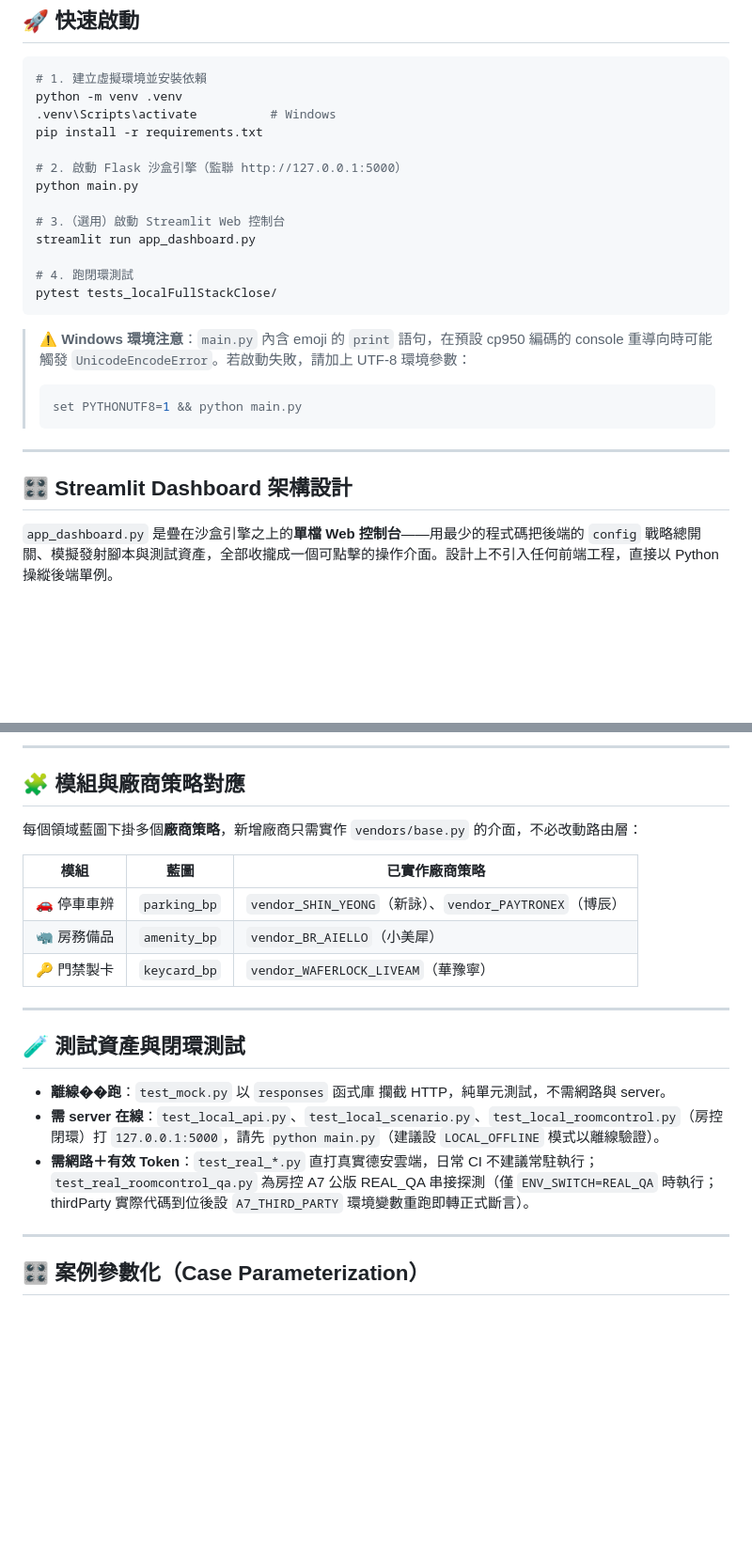
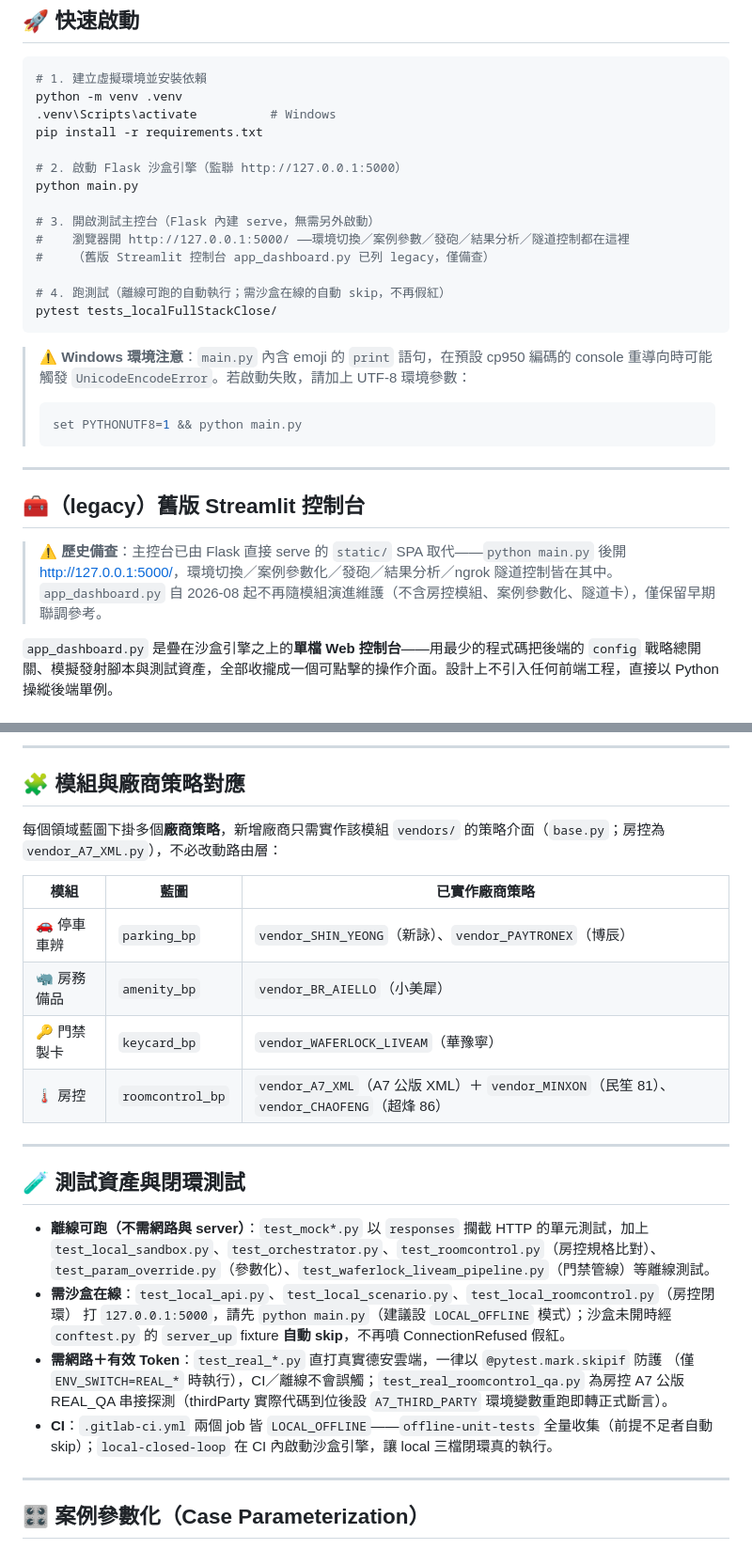
Before and after one commit to Galen-Chu/PMS-test-mock-server, a Markdown page: README.md, 2 parts joined by grey strips. Shown at 94% size. GitHub-like rendering; blank space fills up the shorter version.

````diff
--- a/README.md
+++ b/README.md
@@ -90,10 +97,11 @@ pip install -r requirements.txt
 # 2. 啟動 Flask 沙盒引擎（監聯 http://127.0.0.1:5000）
 python main.py
 
-# 3.（選用）啟動 Streamlit Web 控制台
-streamlit run app_dashboard.py
+# 3. 開啟測試主控台（Flask 內建 serve，無需另外啟動）
+#    瀏覽器開 http://127.0.0.1:5000/ ——環境切換／案例參數／發砲／結果分析／隧道控制都在這裡
+#    （舊版 Streamlit 控制台 app_dashboard.py 已列 legacy，僅備查）
 
-# 4. 跑閉環測試
+# 4. 跑測試（離線可跑的自動執行；需沙盒在線的自動 skip，不再假紅）
 pytest tests_localFullStackClose/
 ```
 
@@ -104,7 +112,11 @@ pytest tests_localFullStackClose/
 
 ---
 
-## 🎛️ Streamlit Dashboard 架構設計
+## 🧰（legacy）舊版 Streamlit 控制台
+
+> ⚠️ **歷史備查**：主控台已由 Flask 直接 serve 的 `static/` SPA 取代——`python main.py` 後開
+> <http://127.0.0.1:5000/>，環境切換／案例參數化／發砲／結果分析／ngrok 隧道控制皆在其中。
+> `app_dashboard.py` 自 2026-08 起不再隨模組演進維護（不含房控模組、案例參數化、隧道卡），僅保留早期聯調參考。
 
 `app_dashboard.py` 是疊在沙盒引擎之上的**單檔 Web 控制台**——用最少的程式碼把後端的 `config` 戰略總開關、模擬發射腳本與測試資產，全部收攏成一個可點擊的操作介面。設計上不引入任何前端工程，直接以 Python 操縱後端單例。
 
@@ -135,21 +147,30 @@ pytest tests_localFullStackClose/
 
 ## 🧩 模組與廠商策略對應
 
-每個領域藍圖下掛多個**廠商策略**，新增廠商只需實作 `vendors/base.py` 的介面，不必改動路由層：
+每個領域藍圖下掛多個**廠商策略**，新增廠商只需實作該模組 `vendors/` 的策略介面（`base.py`；房控為 `vendor_A7_XML.py`），不必改動路由層：
 
 | 模組 | 藍圖 | 已實作廠商策略 |
 |------|------|----------------|
 | 🚗 停車車辨 | `parking_bp` | `vendor_SHIN_YEONG`（新詠）、`vendor_PAYTRONEX`（博辰） |
 | 🦏 房務備品 | `amenity_bp` | `vendor_BR_AIELLO`（小美犀） |
 | 🔑 門禁製卡 | `keycard_bp` | `vendor_WAFERLOCK_LIVEAM`（華豫寧） |
+| 🌡️ 房控 | `roomcontrol_bp` | `vendor_A7_XML`（A7 公版 XML）＋ `vendor_MINXON`（民笙 81）、`vendor_CHAOFENG`（超烽 86） |
 
 ---
 
 ## 🧪 測試資產與閉環測試
 
-- **離線��跑**：`test_mock.py` 以 `responses` 函式庫 攔截 HTTP，純單元測試，不需網路與 server。
-- **需 server 在線**：`test_local_api.py`、`test_local_scenario.py`、`test_local_roomcontrol.py`（房控閉環）打 `127.0.0.1:5000`，請先 `python main.py`（建議設 `LOCAL_OFFLINE` 模式以離線驗證）。
-- **需網路＋有效 Token**：`test_real_*.py` 直打真實德安雲端，日常 CI 不建議常駐執行；`test_real_roomcontrol_qa.py` 為房控 A7 公版 REAL_QA 串接探測（僅 `ENV_SWITCH=REAL_QA` 時執行；thirdParty 實際代碼到位後設 `A7_THIRD_PARTY` 環境變數重跑即轉正式斷言）。
+- **離線可跑（不需網路與 server）**：`test_mock*.py` 以 `responses` 攔截 HTTP 的單元測試，加上
+  `test_local_sandbox.py`、`test_orchestrator.py`、`test_roomcontrol.py`（房控規格比對）、
+  `test_param_override.py`（參數化）、`test_waferlock_liveam_pipeline.py`（門禁管線）等離線測試。
+- **需沙盒在線**：`test_local_api.py`、`test_local_scenario.py`、`test_local_roomcontrol.py`（房控閉環）
+  打 `127.0.0.1:5000`，請先 `python main.py`（建議設 `LOCAL_OFFLINE` 模式）；沙盒未開時經
+  `conftest.py` 的 `server_up` fixture **自動 skip**，不再噴 ConnectionRefused 假紅。
+- **需網路＋有效 Token**：`test_real_*.py` 直打真實德安雲端，一律以 `@pytest.mark.skipif` 防護
+  （僅 `ENV_SWITCH=REAL_*` 時執行），CI／離線不會誤觸；`test_real_roomcontrol_qa.py` 為房控 A7 公版
+  REAL_QA 串接探測（thirdParty 實際代碼到位後設 `A7_THIRD_PARTY` 環境變數重跑即轉正式斷言）。
+- **CI**：`.gitlab-ci.yml` 兩個 job 皆 `LOCAL_OFFLINE`——`offline-unit-tests` 全量收集（前提不足者自動
+  skip）；`local-closed-loop` 在 CI 內啟動沙盒引擎，讓 local 三檔閉環真的執行。
 
 ---
 
````
Also changed, not shown: other parts of README.md (+33 -26 lines), docs/plan-roomcontrol-module.md (+1 -1 lines), docs/plan-vendor-expansion.md (+2 -2 lines).
